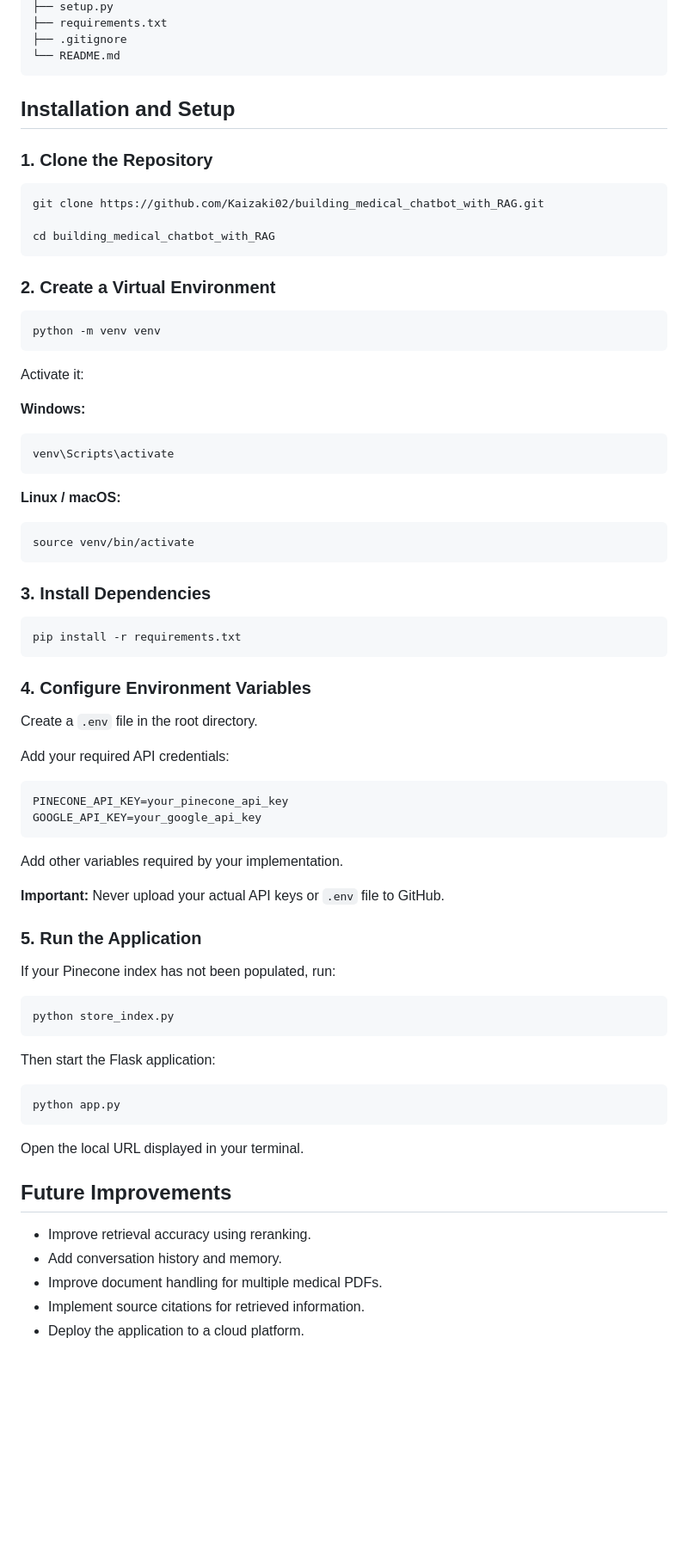
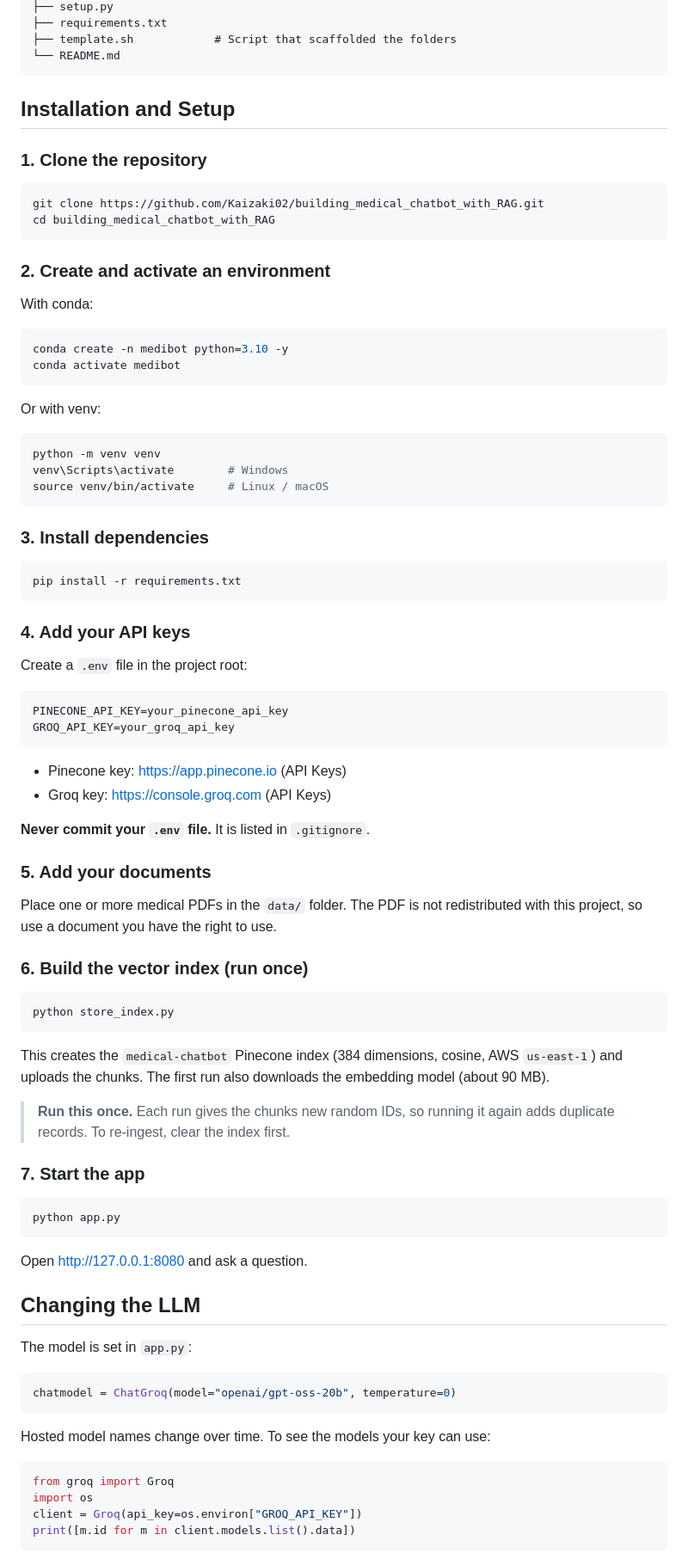
Before and after one commit to Kaizaki02/building_medical_chatbot_with_RAG, a Markdown page: README.md, the part around one of its changes. Shown at 86% size. Rendered like a GitHub page; blank space fills up the shorter version.

````diff
--- a/README.md
+++ b/README.md
@@ -69,78 +63,91 @@ Medical-Chatbot/
 ├── setup.py
 ├── requirements.txt
-├── .gitignore
+├── template.sh            # Script that scaffolded the folders
 └── README.md
 ```
 
 ## Installation and Setup
 
-### 1. Clone the Repository
+### 1. Clone the repository
 
 ```bash
 git clone https://github.com/Kaizaki02/building_medical_chatbot_with_RAG.git
-
 cd building_medical_chatbot_with_RAG
 ```
 
-### 2. Create a Virtual Environment
+### 2. Create and activate an environment
+
+With conda:
+
+```bash
+conda create -n medibot python=3.10 -y
+conda activate medibot
+```
+
+Or with venv:
 
 ```bash
 python -m venv venv
+venv\Scripts\activate        # Windows
+source venv/bin/activate     # Linux / macOS
 ```
 
-Activate it:
-
-**Windows:**
-```bash
-venv\Scripts\activate
-```
-
-**Linux / macOS:**
-```bash
-source venv/bin/activate
-```
-
-### 3. Install Dependencies
+### 3. Install dependencies
 
 ```bash
 pip install -r requirements.txt
 ```
 
-### 4. Configure Environment Variables
+### 4. Add your API keys
 
-Create a `.env` file in the root directory.
-
-Add your required API credentials:
+Create a `.env` file in the project root:
 
 ```env
 PINECONE_API_KEY=your_pinecone_api_key
-GOOGLE_API_KEY=your_google_api_key
+GROQ_API_KEY=your_groq_api_key
 ```
 
-Add other variables required by your implementation.
+- Pinecone key: https://app.pinecone.io (API Keys)
+- Groq key: https://console.groq.com (API Keys)
 
-**Important:** Never upload your actual API keys or `.env` file to GitHub.
+**Never commit your `.env` file.** It is listed in `.gitignore`.
 
-### 5. Run the Application
+### 5. Add your documents
 
-If your Pinecone index has not been populated, run:
+Place one or more medical PDFs in the `data/` folder. The PDF is not redistributed with this project, so use a document you have the right to use.
+
+### 6. Build the vector index (run once)
 
 ```bash
 python store_index.py
 ```
 
-Then start the Flask application:
+This creates the `medical-chatbot` Pinecone index (384 dimensions, cosine, AWS `us-east-1`) and uploads the chunks. The first run also downloads the embedding model (about 90 MB).
+
+> **Run this once.** Each run gives the chunks new random IDs, so running it again adds duplicate records. To re-ingest, clear the index first.
+
+### 7. Start the app
 
 ```bash
 python app.py
 ```
 
-Open the local URL displayed in your terminal.
+Open http://127.0.0.1:8080 and ask a question.
 
-## Future Improvements
+## Changing the LLM
 
-- Improve retrieval accuracy using reranking.
-- Add conversation history and memory.
-- Improve document handling for multiple medical PDFs.
-- Implement source citations for retrieved information.
-- Deploy the application to a cloud platform.
+The model is set in `app.py`:
+
+```python
+chatmodel = ChatGroq(model="openai/gpt-oss-20b", temperature=0)
+```
+
+Hosted model names change over time. To see the models your key can use:
+
+```python
+from groq import Groq
+import os
+client = Groq(api_key=os.environ["GROQ_API_KEY"])
+print([m.id for m in client.models.list().data])
+```
+
````
Also changed, not shown: other parts of README.md (+69 -45 lines).
